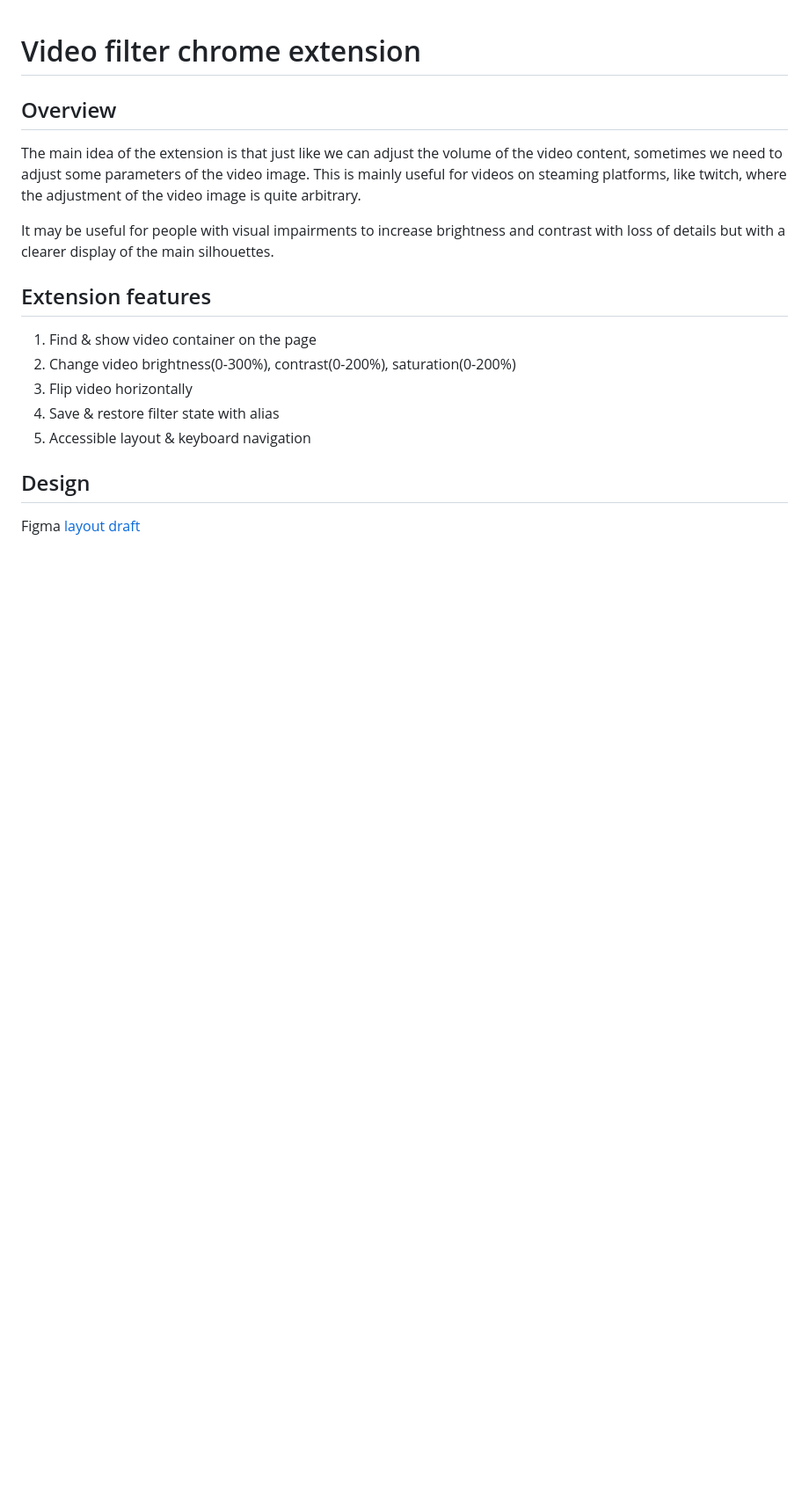
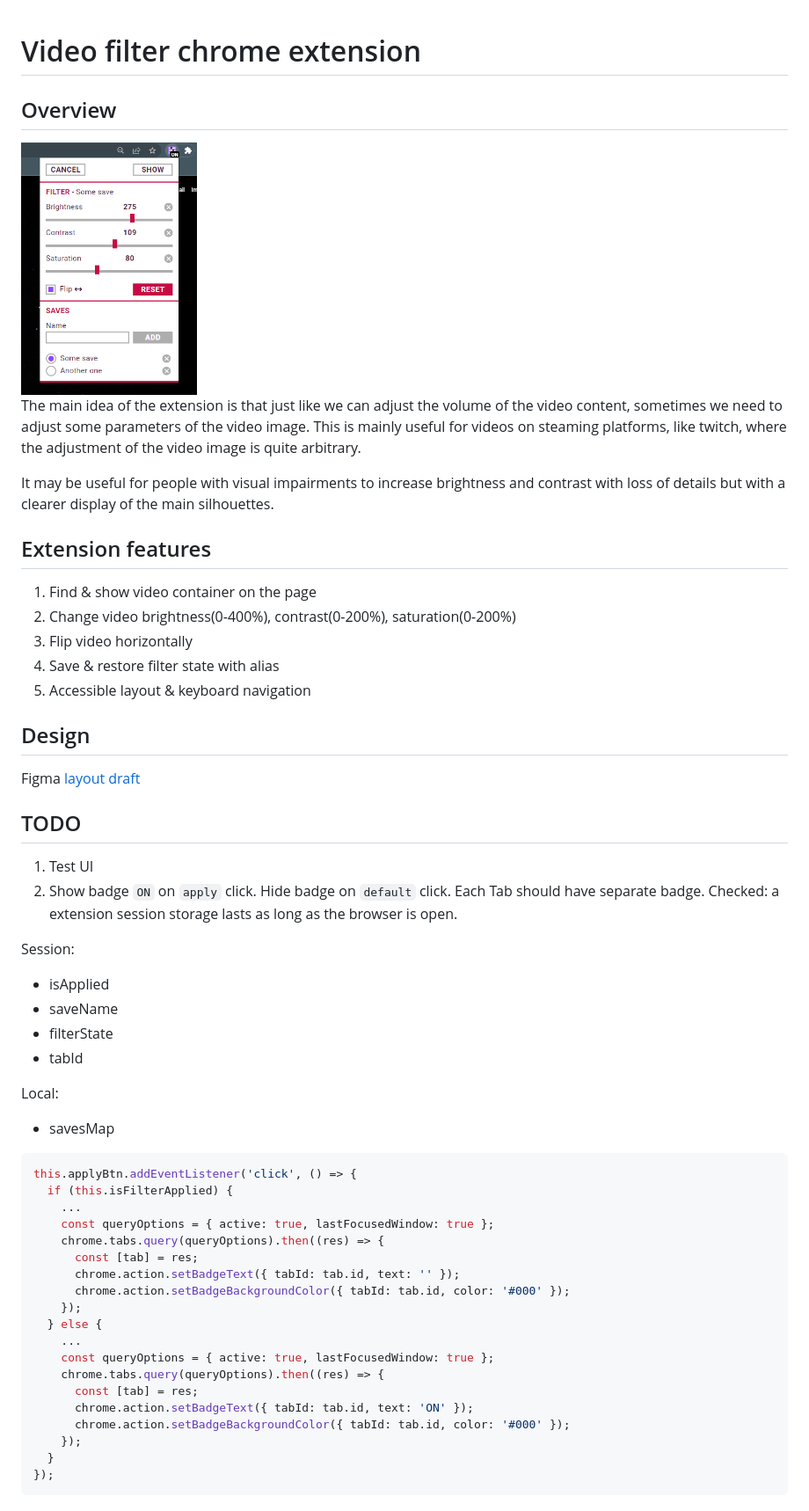
Before and after one commit to khoncharov/video-filter-chrome-ext, a Markdown page: README.md, the part around the change. Shown: that part at 88% size. Rendered like a GitHub page; pictures changed too: pic/pic01.png (added); blank space fills up the shorter version.

Commit message:
fix: add picture

````diff
--- a/README.md
+++ b/README.md
@@ -1,6 +1,8 @@
 # Video filter chrome extension
 
 ## Overview
+
+<img alt="App appearance" src="./pic/pic01.png" width="200">
 
 The main idea of the extension is that just like we can adjust the volume of the video content, sometimes we need to adjust some parameters of the video image. This is mainly useful for videos on steaming platforms, like twitch, where the adjustment of the video image is quite arbitrary.
 
@@ -9,7 +11,7 @@ It may be useful for people with visual impairments to increase brightness and c
 ## Extension features
 
 1. Find & show video container on the page
-2. Change video brightness(0-300%), contrast(0-200%), saturation(0-200%)
+2. Change video brightness(0-400%), contrast(0-200%), saturation(0-200%)
 3. Flip video horizontally
 4. Save & restore filter state with alias
 5. Accessible layout & keyboard navigation
@@ -17,3 +19,42 @@ It may be useful for people with visual impairments to increase brightness and c
 ## Design
 
 Figma [layout draft](https://www.figma.com/file/hmcOOhND0LHUrJdOEFo8cz/Twitch-video-filter?t=FC0zW5v5bj7pRjJ2-6)
+
+## TODO
+
+1. Test UI
+2. Show badge `ON` on `apply` click. Hide badge on `default` click. Each Tab should have separate badge.
+   Checked: a extension session storage lasts as long as the browser is open.
+
+Session:
+
+- isApplied
+- saveName
+- filterState
+- tabId
+
+Local:
+
+- savesMap
+
+```js
+this.applyBtn.addEventListener('click', () => {
+  if (this.isFilterApplied) {
+    ...
+    const queryOptions = { active: true, lastFocusedWindow: true };
+    chrome.tabs.query(queryOptions).then((res) => {
+      const [tab] = res;
+      chrome.action.setBadgeText({ tabId: tab.id, text: '' });
+      chrome.action.setBadgeBackgroundColor({ tabId: tab.id, color: '#000' });
+    });
+  } else {
+    ...
+    const queryOptions = { active: true, lastFocusedWindow: true };
+    chrome.tabs.query(queryOptions).then((res) => {
+      const [tab] = res;
+      chrome.action.setBadgeText({ tabId: tab.id, text: 'ON' });
+      chrome.action.setBadgeBackgroundColor({ tabId: tab.id, color: '#000' });
+    });
+  }
+});
+```
````
